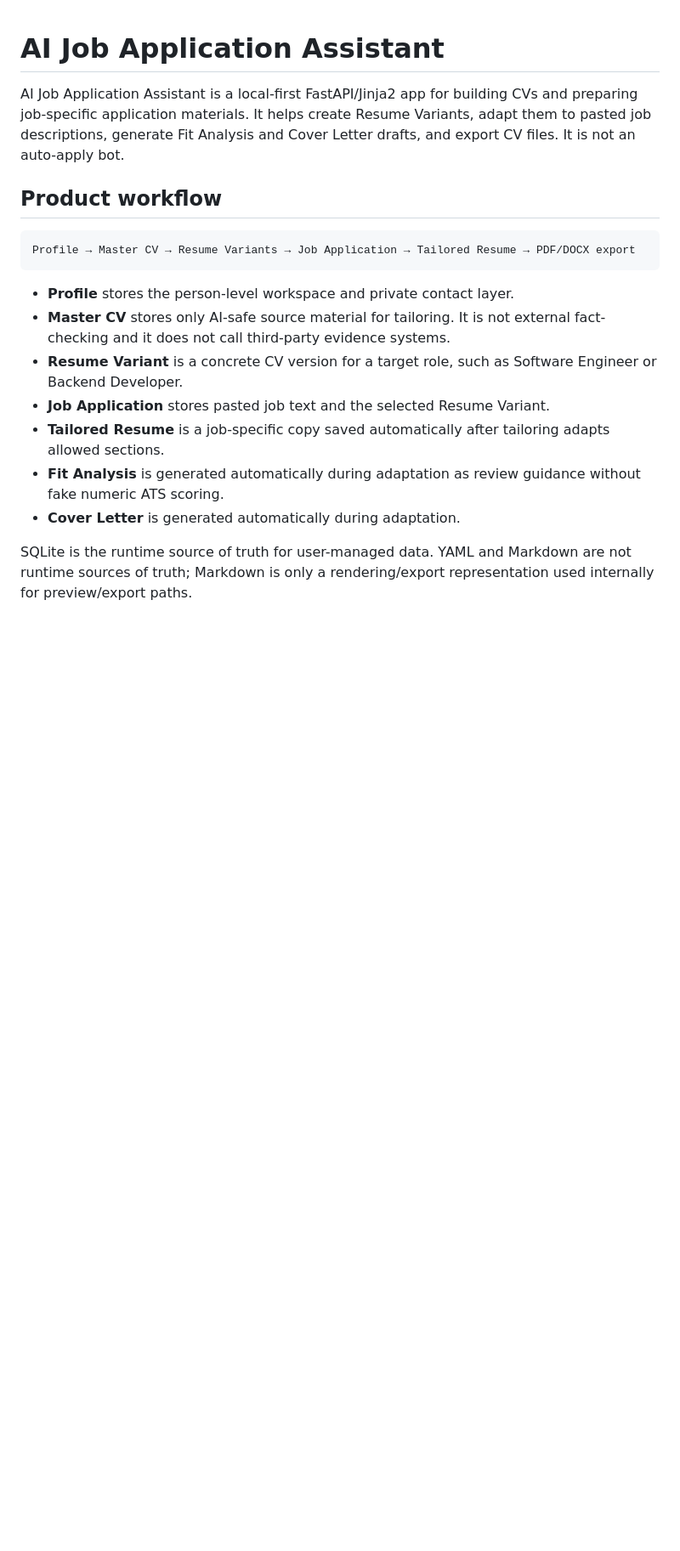
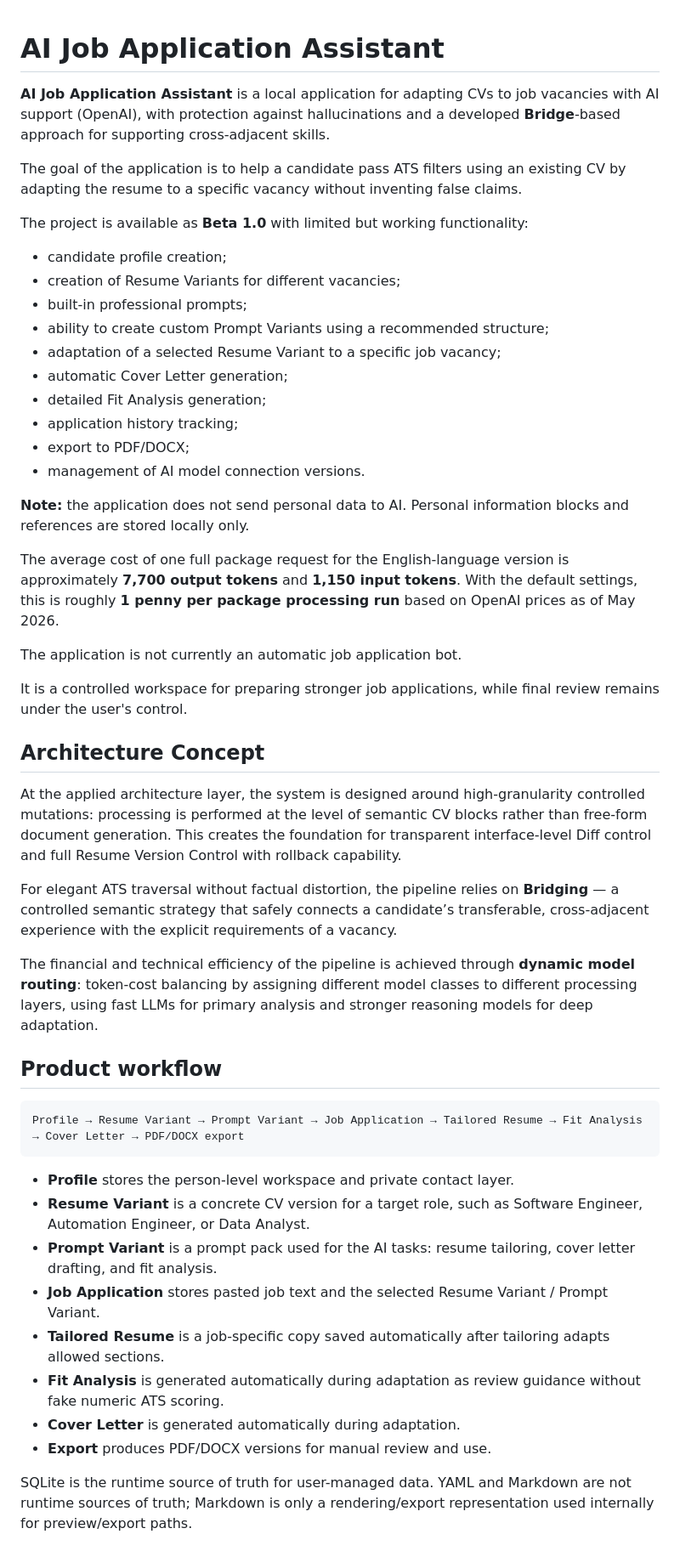
Before and after one commit to AlexTymosh/job-application-assistant, a Markdown page: README.md, the part around one of its changes. Shown at 85% size. GitHub-like rendering; blank space fills up the shorter version.

Commit message:
📝 docs(readme): refine Beta 1.0 project overview (#109)

````diff
--- a/README.md
+++ b/README.md
@@ -1,19 +1,51 @@
 # AI Job Application Assistant
 
-AI Job Application Assistant is a local-first FastAPI/Jinja2 app for building CVs and preparing job-specific application materials. It helps create Resume Variants, adapt them to pasted job descriptions, generate Fit Analysis and Cover Letter drafts, and export CV files. It is not an auto-apply bot.
+**AI Job Application Assistant** is a local application for adapting CVs to job vacancies with AI support (OpenAI), with protection against hallucinations and a developed **Bridge**-based approach for supporting cross-adjacent skills.
+
+The goal of the application is to help a candidate pass ATS filters using an existing CV by adapting the resume to a specific vacancy without inventing false claims.
+
+The project is available as **Beta 1.0** with limited but working functionality:
+
+- candidate profile creation;
+- creation of Resume Variants for different vacancies;
+- built-in professional prompts;
+- ability to create custom Prompt Variants using a recommended structure;
+- adaptation of a selected Resume Variant to a specific job vacancy;
+- automatic Cover Letter generation;
+- detailed Fit Analysis generation;
+- application history tracking;
+- export to PDF/DOCX;
+- management of AI model connection versions.
+
+**Note:** the application does not send personal data to AI. Personal information blocks and references are stored locally only.
+
+The average cost of one full package request for the English-language version is approximately **7,700 output tokens** and **1,150 input tokens**. With the default settings, this is roughly **1 penny per package processing run** based on OpenAI prices as of May 2026.
+
+The application is not currently an automatic job application bot.
+
+It is a controlled workspace for preparing stronger job applications, while final review remains under the user's control.
+
+## Architecture Concept
+
+At the applied architecture layer, the system is designed around high-granularity controlled mutations: processing is performed at the level of semantic CV blocks rather than free-form document generation. This creates the foundation for transparent interface-level Diff control and full Resume Version Control with rollback capability.
+
+For elegant ATS traversal without factual distortion, the pipeline relies on **Bridging** — a controlled semantic strategy that safely connects a candidate’s transferable, cross-adjacent experience with the explicit requirements of a vacancy.
+
+The financial and technical efficiency of the pipeline is achieved through **dynamic model routing**: token-cost balancing by assigning different model classes to different processing layers, using fast LLMs for primary analysis and stronger reasoning models for deep adaptation.
 
 ## Product workflow
 
 ```text
-Profile → Master CV → Resume Variants → Job Application → Tailored Resume → PDF/DOCX export
+Profile → Resume Variant → Prompt Variant → Job Application → Tailored Resume → Fit Analysis → Cover Letter → PDF/DOCX export
 ```
 
 - **Profile** stores the person-level workspace and private contact layer.
-- **Master CV** stores only AI-safe source material for tailoring. It is not external fact-checking and it does not call third-party evidence systems.
-- **Resume Variant** is a concrete CV version for a target role, such as Software Engineer or Backend Developer.
-- **Job Application** stores pasted job text and the selected Resume Variant.
+- **Resume Variant** is a concrete CV version for a target role, such as Software Engineer, Automation Engineer, or Data Analyst.
+- **Prompt Variant** is a prompt pack used for the AI tasks: resume tailoring, cover letter drafting, and fit analysis.
+- **Job Application** stores pasted job text and the selected Resume Variant / Prompt Variant.
 - **Tailored Resume** is a job-specific copy saved automatically after tailoring adapts allowed sections.
 - **Fit Analysis** is generated automatically during adaptation as review guidance without fake numeric ATS scoring.
 - **Cover Letter** is generated automatically during adaptation.
+- **Export** produces PDF/DOCX versions for manual review and use.
 
 SQLite is the runtime source of truth for user-managed data. YAML and Markdown are not runtime sources of truth; Markdown is only a rendering/export representation used internally for preview/export paths.
````
Also changed, not shown: other parts of README.md (+57 -11 lines).
